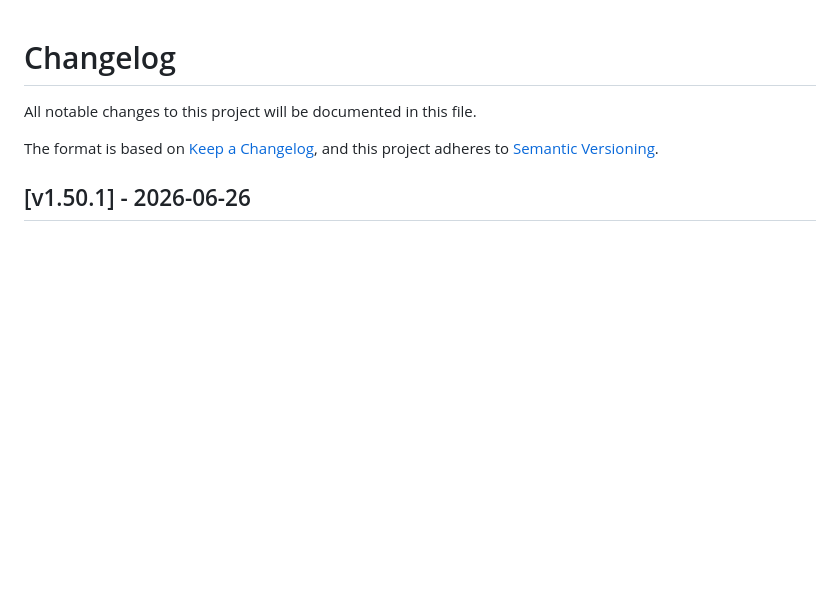
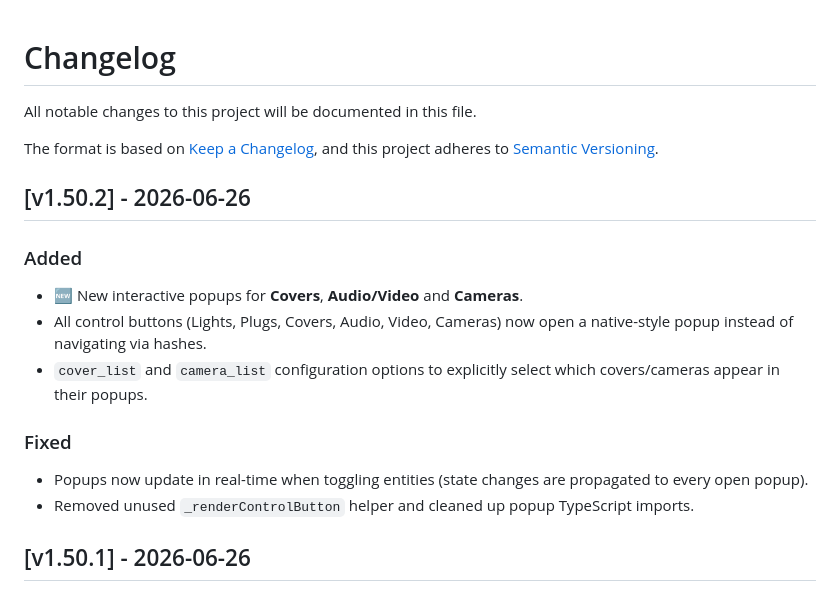
Before and after one commit to essaddam/HA-room, a Markdown page: CHANGELOG.md, the part around the change. Drawn GitHub-style; blank space fills up the shorter version.

Commit message:
docs: changelog v1.50.2

```diff
--- a/CHANGELOG.md
+++ b/CHANGELOG.md
@@ -4,6 +4,17 @@ All notable changes to this project will be documented in this file.
 
 The format is based on [Keep a Changelog](https://keepachangelog.com/en/1.0.0/),
 and this project adheres to [Semantic Versioning](https://semver.org/spec/v2.0.0.html).
+
+## [v1.50.2] - 2026-06-26
+
+### Added
+- 🆕 New interactive popups for **Covers**, **Audio/Video** and **Cameras**.
+- All control buttons (Lights, Plugs, Covers, Audio, Video, Cameras) now open a native-style popup instead of navigating via hashes.
+- `cover_list` and `camera_list` configuration options to explicitly select which covers/cameras appear in their popups.
+
+### Fixed
+- Popups now update in real-time when toggling entities (state changes are propagated to every open popup).
+- Removed unused `_renderControlButton` helper and cleaned up popup TypeScript imports.
 
 ## [v1.50.1] - 2026-06-26
 
```
